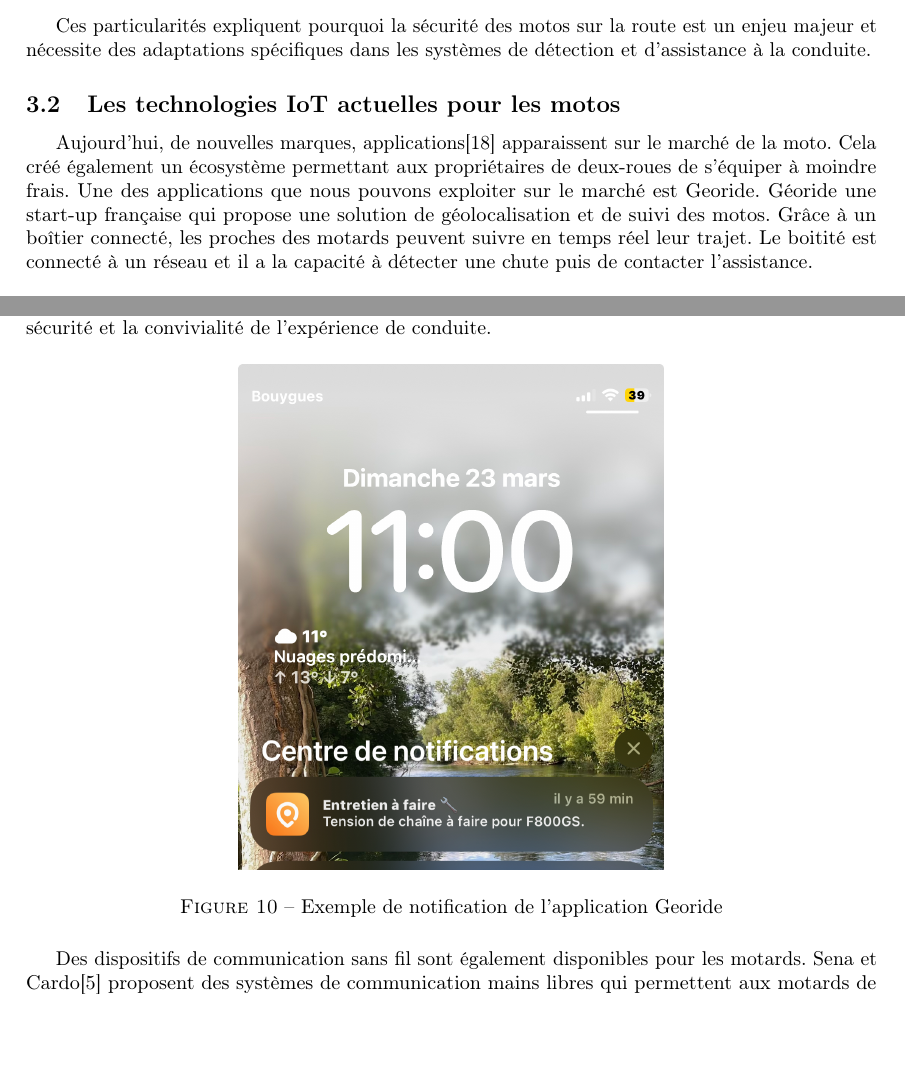
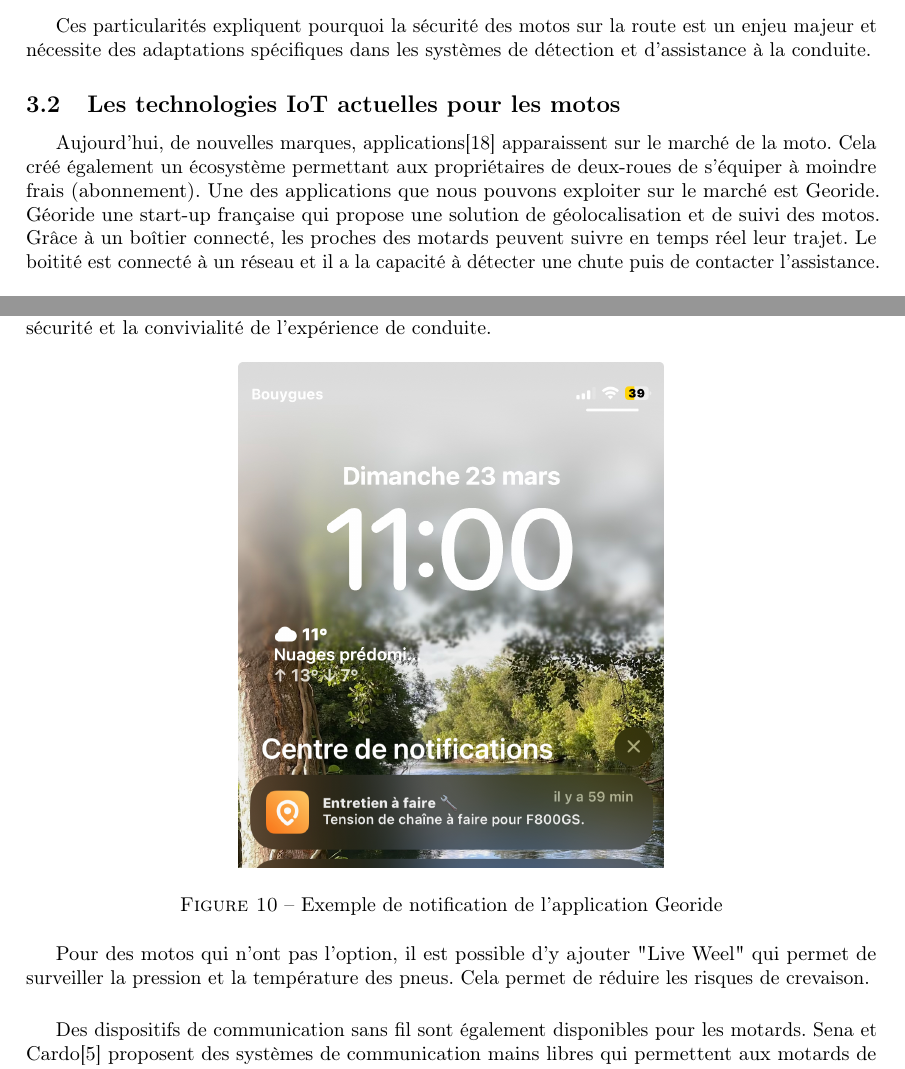
Before and after one commit to shanalfe/Memoire, a LaTeX document (main.tex): two parts of pages 10 and 11 of 16, joined at a grey line, cut so that both start at the same text, the shorter picture padded with empty space. Compiled offline with pdfLaTeX.

Commit message:
retour correction+ ajout qq modifs

```diff
--- a/main.tex
+++ b/main.tex
@@ -238,7 +238,7 @@
 
 \subsection{Les technologies IoT actuelles pour les motos}
 %georide
-Aujourd'hui, de nouvelles marques, applications\cite{iot_accessoire_moto} apparaissent sur le marché de la moto. Cela créé également un écosystème permettant aux propriétaires de deux-roues de s'équiper à moindre frais. Une des applications que nous pouvons exploiter sur le marché est Georide. Géoride une start-up française qui propose une solution de géolocalisation et de suivi des motos. Grâce à un boîtier connecté, les proches des motards peuvent suivre en temps réel leur trajet. Le boitité est connecté à un réseau et il a la capacité à détecter une chute puis de contacter l'assistance.
+Aujourd'hui, de nouvelles marques, applications\cite{iot_accessoire_moto} apparaissent sur le marché de la moto. Cela créé également un écosystème permettant aux propriétaires de deux-roues de s'équiper à moindre frais (abonnement). Une des applications que nous pouvons exploiter sur le marché est Georide. Géoride une start-up française qui propose une solution de géolocalisation et de suivi des motos. Grâce à un boîtier connecté, les proches des motards peuvent suivre en temps réel leur trajet. Le boitité est connecté à un réseau et il a la capacité à détecter une chute puis de contacter l'assistance.
 \begin{figure}[H]
     \centering
     \includegraphics[width=0.7\textwidth]{images/diag_etat_georide.png}
@@ -250,6 +250,8 @@
     \includegraphics[width=0.5\textwidth]{images/notification_georide.jpg}
     \caption{Exemple de notification de l'application Georide}
 \end{figure}
+Pour des motos qui n'ont pas l'option, il est possible d'y ajouter "Live Weel" qui permet de surveiller la pression et la température des pneus. Cela permet de réduire les risques de crevaison.
+\vspace{0.5cm}
 
 %Sena, cardo
 Des dispositifs de communication sans fil sont également disponibles pour les motards. Sena et Cardo\cite{cardo} proposent des systèmes de communication mains libres qui permettent aux motards de rester connectés tout en conduisant. Ces appareils se fixent sur le casque et offrent des fonctionnalités telles que la communication intercom, la musique en streaming et les appels téléphoniques. Ils sont compatibles avec les smartphones et les systèmes de navigation, améliorant ainsi la sécurité et le confort des motards sur la route. Les dernières mise à jour concernent la détection de collision. Concernant le Packtalk Pro de chez Cardo, il est équipé de capteurs qui permettent de détecter une chute et d'envoyer un message d'urgence à un contact prédéfini.
```
Also changed, not shown: images/cardo.jpg (added), main.pdf, 7 other files.
